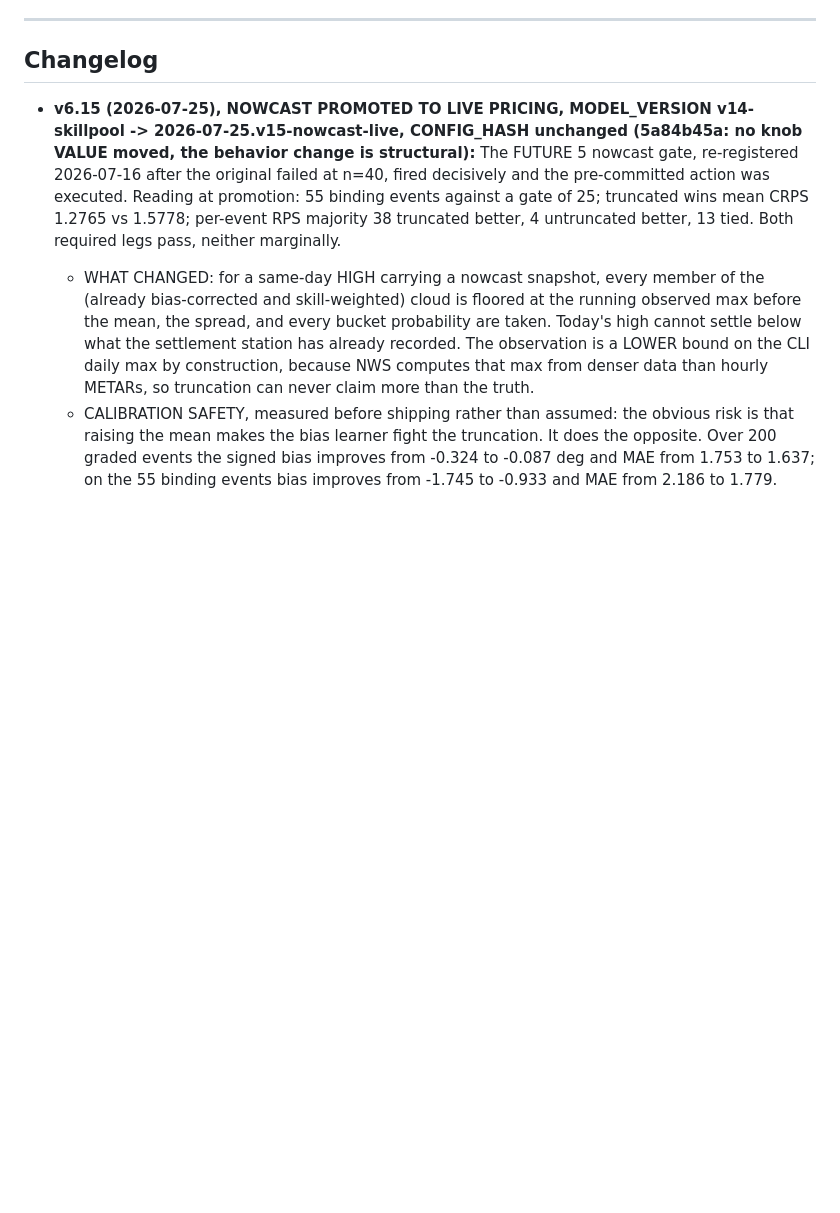
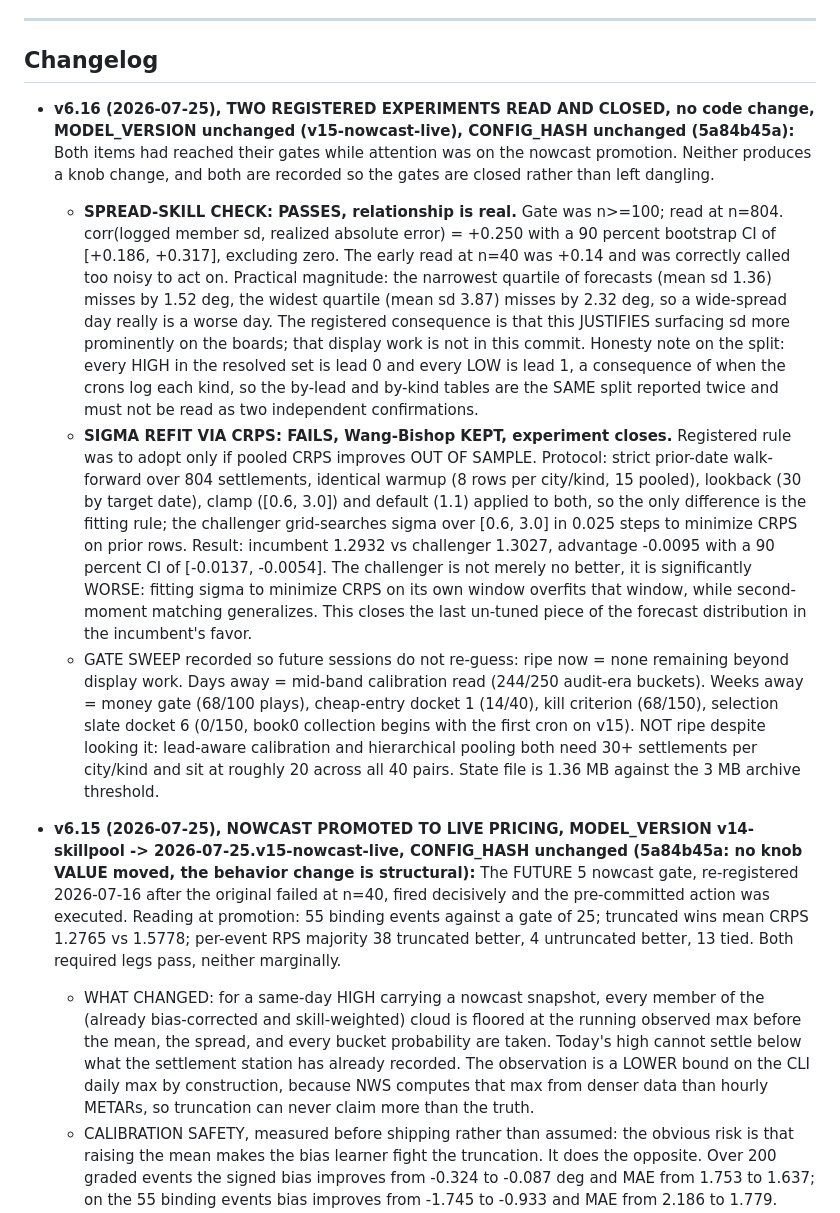
Before and after one commit to nfliegelman/nimbus, a Markdown page: HANDOFF.md, the part around one of its changes. Drawn GitHub-style; blank space fills up the shorter version.

```diff
--- a/HANDOFF.md
+++ b/HANDOFF.md
@@ -173,6 +173,11 @@ Growth: ~40 resolved records/day at ~1.2 KB each is roughly 1.5 MB/month with `i
 ---
 
 ## Changelog
+
+- **v6.16 (2026-07-25), TWO REGISTERED EXPERIMENTS READ AND CLOSED, no code change, MODEL_VERSION unchanged (v15-nowcast-live), CONFIG_HASH unchanged (5a84b45a):** Both items had reached their gates while attention was on the nowcast promotion. Neither produces a knob change, and both are recorded so the gates are closed rather than left dangling.
+  - **SPREAD-SKILL CHECK: PASSES, relationship is real.** Gate was n>=100; read at n=804. corr(logged member sd, realized absolute error) = +0.250 with a 90 percent bootstrap CI of [+0.186, +0.317], excluding zero. The early read at n=40 was +0.14 and was correctly called too noisy to act on. Practical magnitude: the narrowest quartile of forecasts (mean sd 1.36) misses by 1.52 deg, the widest quartile (mean sd 3.87) misses by 2.32 deg, so a wide-spread day really is a worse day. The registered consequence is that this JUSTIFIES surfacing sd more prominently on the boards; that display work is not in this commit. Honesty note on the split: every HIGH in the resolved set is lead 0 and every LOW is lead 1, a consequence of when the crons log each kind, so the by-lead and by-kind tables are the SAME split reported twice and must not be read as two independent confirmations.
+  - **SIGMA REFIT VIA CRPS: FAILS, Wang-Bishop KEPT, experiment closes.** Registered rule was to adopt only if pooled CRPS improves OUT OF SAMPLE. Protocol: strict prior-date walk-forward over 804 settlements, identical warmup (8 rows per city/kind, 15 pooled), lookback (30 by target date), clamp ([0.6, 3.0]) and default (1.1) applied to both, so the only difference is the fitting rule; the challenger grid-searches sigma over [0.6, 3.0] in 0.025 steps to minimize CRPS on prior rows. Result: incumbent 1.2932 vs challenger 1.3027, advantage -0.0095 with a 90 percent CI of [-0.0137, -0.0054]. The challenger is not merely no better, it is significantly WORSE: fitting sigma to minimize CRPS on its own window overfits that window, while second-moment matching generalizes. This closes the last un-tuned piece of the forecast distribution in the incumbent's favor.
+  - GATE SWEEP recorded so future sessions do not re-guess: ripe now = none remaining beyond display work. Days away = mid-band calibration read (244/250 audit-era buckets). Weeks away = money gate (68/100 plays), cheap-entry docket 1 (14/40), kill criterion (68/150), selection slate docket 6 (0/150, book0 collection begins with the first cron on v15). NOT ripe despite looking it: lead-aware calibration and hierarchical pooling both need 30+ settlements per city/kind and sit at roughly 20 across all 40 pairs. State file is 1.36 MB against the 3 MB archive threshold.
 
 - **v6.15 (2026-07-25), NOWCAST PROMOTED TO LIVE PRICING, MODEL_VERSION v14-skillpool -> 2026-07-25.v15-nowcast-live, CONFIG_HASH unchanged (5a84b45a: no knob VALUE moved, the behavior change is structural):** The FUTURE 5 nowcast gate, re-registered 2026-07-16 after the original failed at n=40, fired decisively and the pre-committed action was executed. Reading at promotion: 55 binding events against a gate of 25; truncated wins mean CRPS 1.2765 vs 1.5778; per-event RPS majority 38 truncated better, 4 untruncated better, 13 tied. Both required legs pass, neither marginally.
   - WHAT CHANGED: for a same-day HIGH carrying a nowcast snapshot, every member of the (already bias-corrected and skill-weighted) cloud is floored at the running observed max before the mean, the spread, and every bucket probability are taken. Today's high cannot settle below what the settlement station has already recorded. The observation is a LOWER bound on the CLI daily max by construction, because NWS computes that max from denser data than hourly METARs, so truncation can never claim more than the truth.
```
Also changed, not shown: other parts of HANDOFF.md (+1 -1 lines), FUTURE.md (+2 -2 lines).
